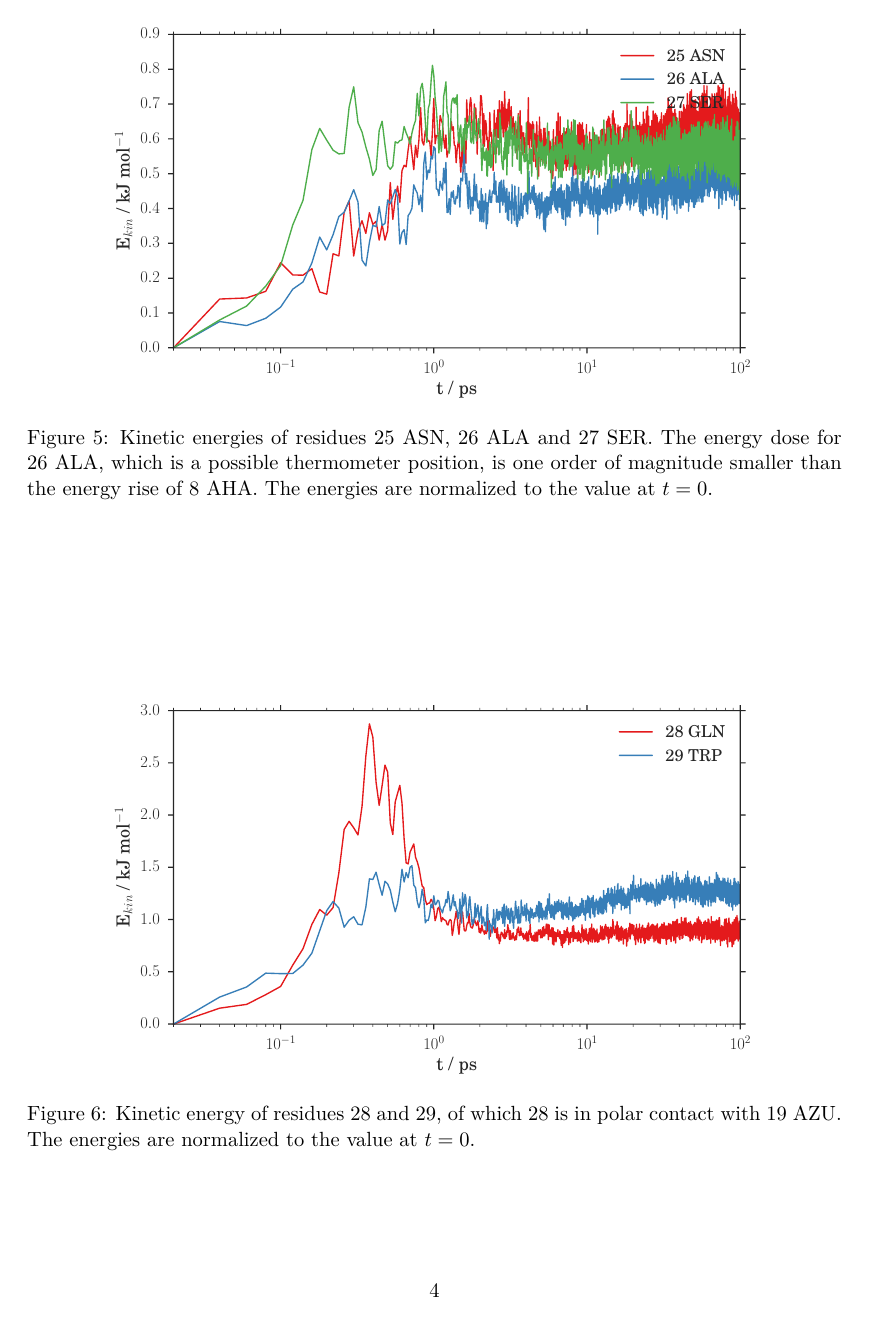
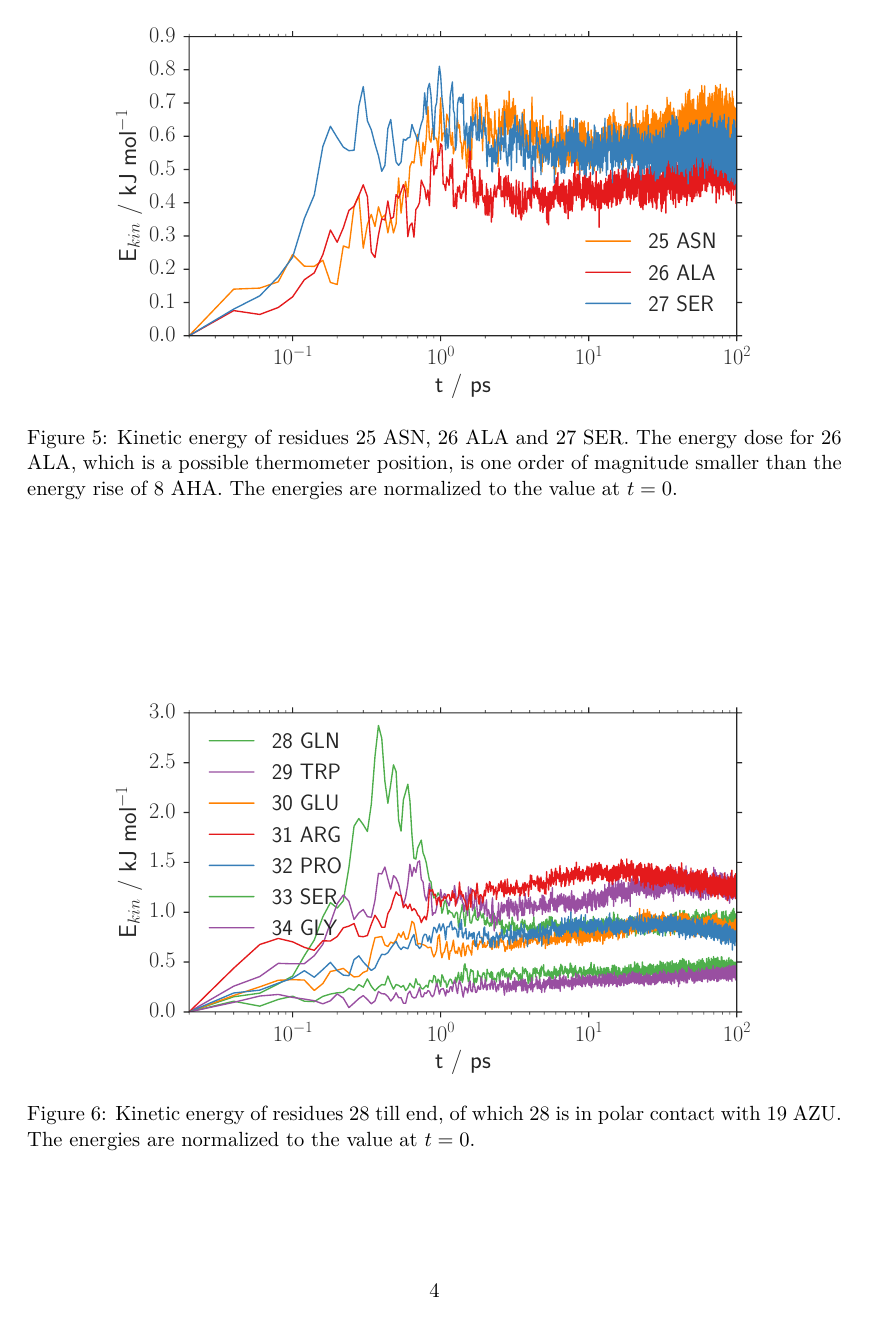
Before and after one commit to Schlabonski/WW, a LaTeX document (Texfiles/summary.tex): page 4 of 5 before the commit and page 4 of 8 after it. The pictures show the PDF file Texfiles/summary.pdf that the author committed with the source.

Commit message:
Working on fit routine

```diff
--- a/Texfiles/summary.tex
+++ b/Texfiles/summary.tex
@@ -115,7 +116,7 @@ than that of the direct neighbour of AZU 18 TYR. The energies are normalized to
 \begin{figure}[h]
   \centering
   \includegraphics[width=0.8\linewidth]{E_kin_MD_25ASN_26ALA_27SER.pdf}
-  \caption{Kinetic energies of residues 25 ASN, 26 ALA and 27 SER. The energy
+  \caption{Kinetic energy of residues 25 ASN, 26 ALA and 27 SER. The energy
   dose for 26 ALA, which is a possible thermometer position, is one order of
 magnitude smaller than the energy rise of 8 AHA. The energies are normalized to
 the value at $t=0$.}
@@ -125,7 +126,7 @@ the value at $t=0$.}
 \begin{figure}[h]
   \centering
   \includegraphics[width=0.8\linewidth]{E_kin_MD_28GLN_29TRP_30GLU_31ARG_32PRO_33SER_34GLY.pdf}
-  \caption{Kinetic energy of residues 28 and 29, of which 28 is in polar contact
+  \caption{Kinetic energy of residues 28 till end, of which 28 is in polar contact
   with 19 AZU. The energies are normalized to the value at $t=0$.}
   \label{fig:E_kin_MD_28GLN_29TRP_30GLU_31ARG_32PRO_33SER_34GLY}
 \end{figure}
@@ -132,0 +145,27 @@ the value at $t=0$.}
+\begin{figure}[h]
+  \centering
+  \includegraphics[width=0.8\linewidth]{E_kin_MD_dof_7GLU_8AHA_9ARG.pdf}
+  \caption{Kinetic energy per dof of residues 7 GLU, 9 ARG and the possible thermometer
+  8 AHA. The maximum rise in the kinetic energy of 8 AHA is around three times smaller
+than that of the direct neighbour of AZU 18 TYR. The energies are normalized to the value at $t=0$. }
+  \label{fig:E_kin_MEQ_9ARG_10MET_11SER_12ARG}
+\end{figure}
+
+\begin{figure}[h]
+  \centering
+  \includegraphics[width=0.8\linewidth]{E_kin_MD_dof_14SER_15GLY_16ARG_17VAL_18TYR.pdf}
+  \caption{Kinetic energy per dof of downstream residues 14 to 18. The energies are
+  normalized to the value at $t=0$.}
+  \label{fig:E_kin_MD_dof_15_16_17_18}
+\end{figure}
+
+\begin{figure}[h]
+  \centering
+  \includegraphics[width=0.8\linewidth]{E_kin_MD_dof_20PHE_21ASN_22HIS_23ILE_24THR.pdf}
+  \caption{Kinetic energy per dof of upstream residues 20 to 24.The energies are normalized to the value at $t=0$.}
+  \label{fig:E_kin_MD_dof_20_21_22_23}
+\end{figure}
+
+\begin{figure}[h]
+  \centering
+  \includegraphics[width=0.8\linewidth]{E_kin_MD_dof_25ASN_26ALA_27SER.pdf}
@@ -133,3 +175,14 @@ the value at $t=0$.}
+the value at $t=0$.}
+  \label{fig:name}
+\end{figure}
+
+\begin{figure}[h]
+  \centering
+  \includegraphics[width=0.8\linewidth]{E_kin_MD_dof_28GLN_29TRP_30GLU_31ARG_32PRO_33SER.pdf}
+  \caption{Kinetic energy per dof of residues 28 till end, of which 28 is in polar contact
+  with 19 AZU. The energies are normalized to the value at $t=0$.}
+  \label{fig:E_kin_MD_dof_28GLN_29TRP_30GLU_31ARG_32PRO_33SER_34GLY}
+\end{figure}
 \clearpage
 
 \bibliography{md,stock,own}{}
```
Also changed, not shown: Plots/E_kin_MD_19AZU.pdf, Plots/E_kin_MD_20PHE_21ASN_22HIS_23ILE_24THR.pdf, Plots/E_kin_MD_28GLN_29TRP_30GLU_31ARG_32PRO_33SER_34GLY.pdf, Plots/E_kin_MEQ_MD_17VAL_18TYR.pdf, Plots/E_kin_MEQ_MD_19AZU.pdf, Plots/E_kin_MEQ_MD_20PHE_21ASN_22HIS_23ILE_24THR.pdf, Plots/E_kin_MEQ_MD_28GLN_29TRP_30GLU_31ARG_32PRO_33SER_34GLY.pdf, Texfiles/summary.pdf, Texfiles/summary.tex (15 more changed lines), 7 other files.
